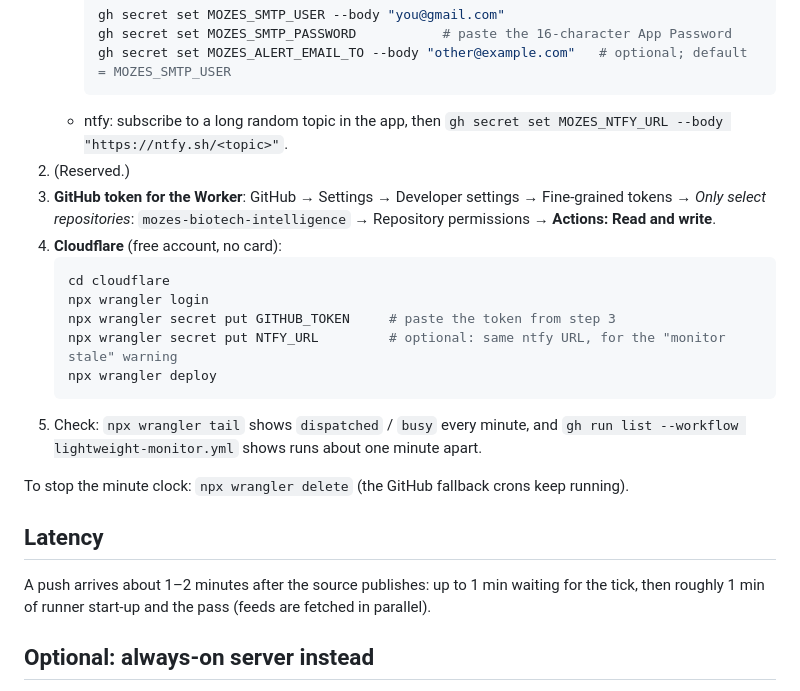
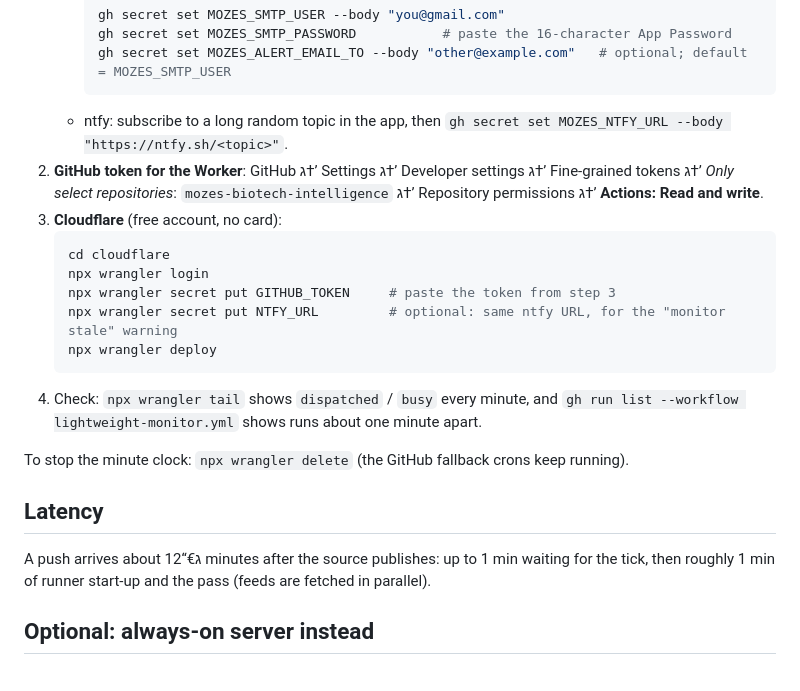
Before and after one commit to Mozes2024/mozes-biotech-intelligence, a Markdown page: docs/WORKER_DEPLOY.md, the part around one of its changes. Rendered like a GitHub page.

Commit message:
docs: renumber setup steps
Co-authored-by: Cursor <cursoragent@cursor.com>

````diff
--- a/docs/WORKER_DEPLOY.md
+++ b/docs/WORKER_DEPLOY.md
@@ -28,10 +28,9 @@ step on any DB is a silent warm-up: backlog becomes the baseline instead of a bu
      ```
    - ntfy: subscribe to a long random topic in the app, then
      `gh secret set MOZES_NTFY_URL --body "https://ntfy.sh/<topic>"`.
-2. (Reserved.)
-3. **GitHub token for the Worker**: GitHub → Settings → Developer settings → Fine-grained tokens →
-   *Only select repositories*: `mozes-biotech-intelligence` → Repository permissions → **Actions: Read and write**.
-4. **Cloudflare** (free account, no card):
+2. **GitHub token for the Worker**: GitHub ג†’ Settings ג†’ Developer settings ג†’ Fine-grained tokens ג†’
+   *Only select repositories*: `mozes-biotech-intelligence` ג†’ Repository permissions ג†’ **Actions: Read and write**.
+3. **Cloudflare** (free account, no card):
    ```bash
    cd cloudflare
    npx wrangler login
@@ -39,14 +38,14 @@ step on any DB is a silent warm-up: backlog becomes the baseline instead of a bu
    npx wrangler secret put NTFY_URL         # optional: same ntfy URL, for the "monitor stale" warning
    npx wrangler deploy
    ```
-5. Check: `npx wrangler tail` shows `dispatched` / `busy` every minute, and
+4. Check: `npx wrangler tail` shows `dispatched` / `busy` every minute, and
    `gh run list --workflow lightweight-monitor.yml` shows runs about one minute apart.
 
 To stop the minute clock: `npx wrangler delete` (the GitHub fallback crons keep running).
 
 ## Latency
 
-A push arrives about 1–2 minutes after the source publishes: up to 1 min waiting for the tick, then
+A push arrives about 1ג€“2 minutes after the source publishes: up to 1 min waiting for the tick, then
 roughly 1 min of runner start-up and the pass (feeds are fetched in parallel).
 
 ## Optional: always-on server instead
````
Also changed, not shown: other parts of docs/WORKER_DEPLOY.md (+1 -1 lines).
